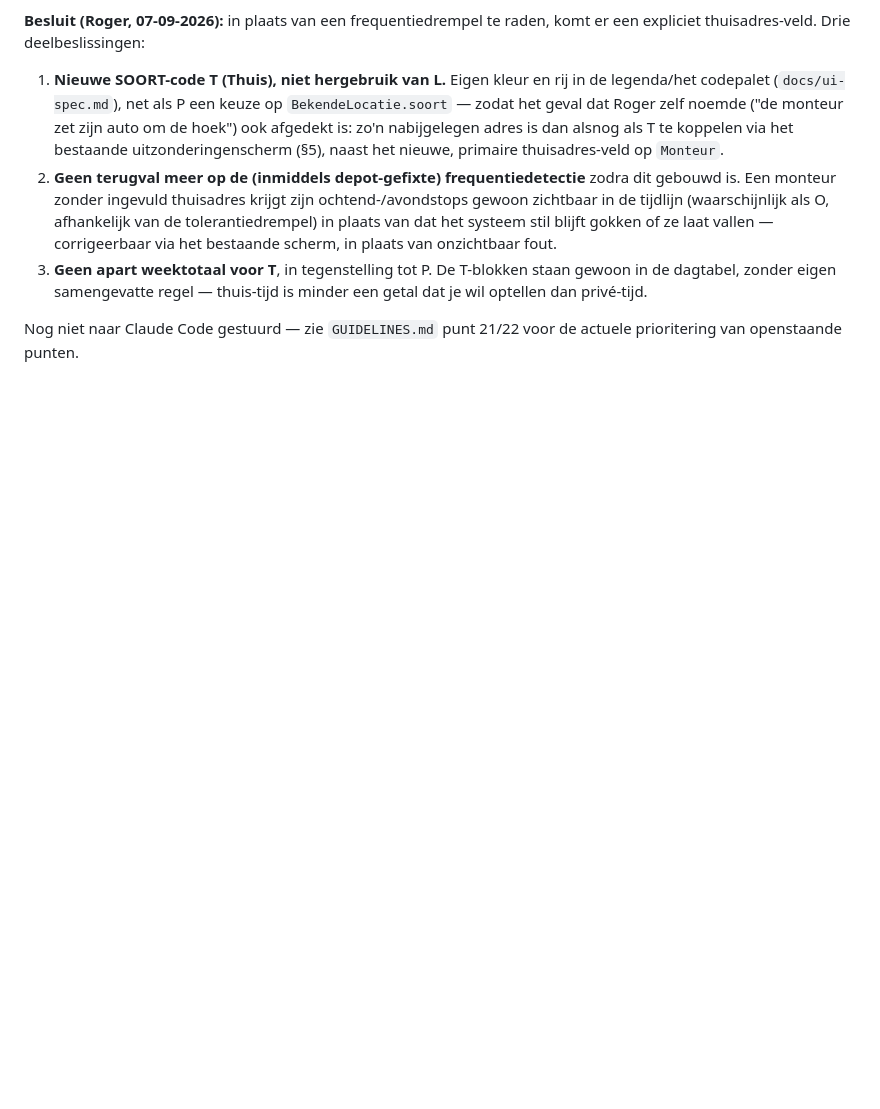
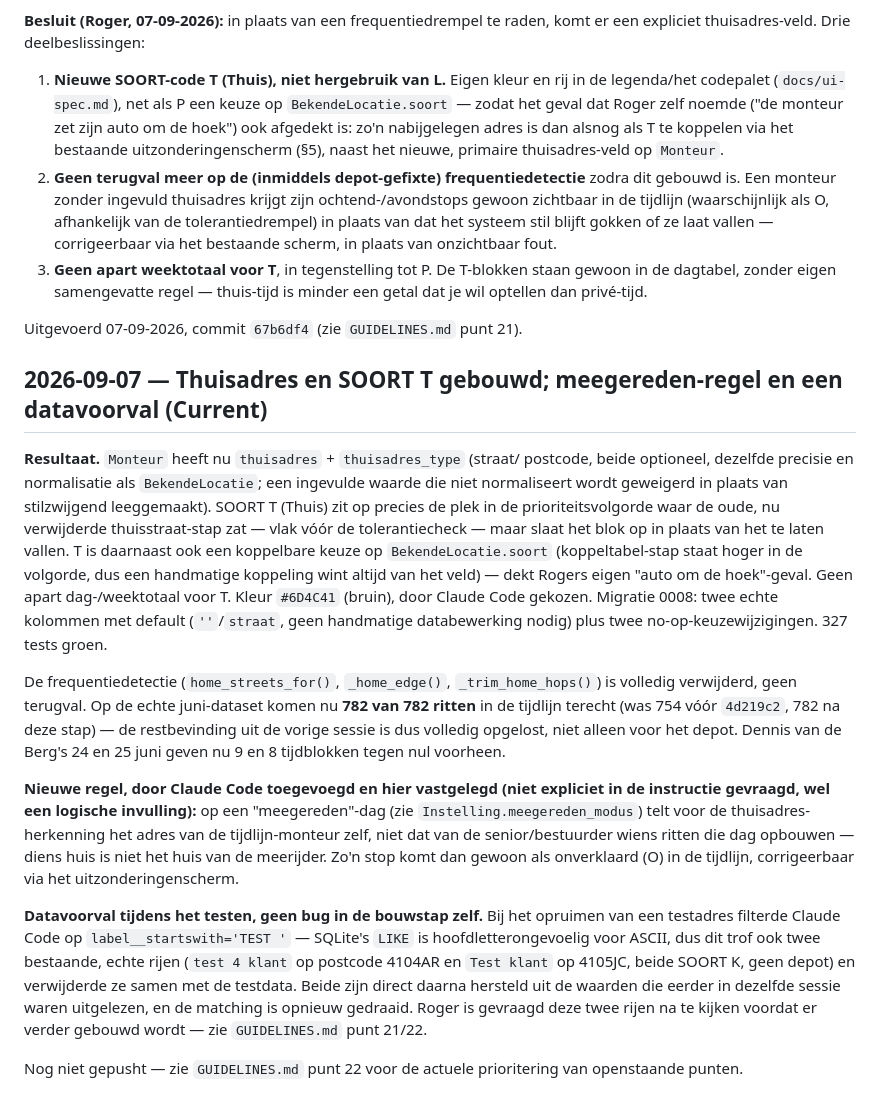
Before and after one commit to RogerH72/stroes-rit-match, a Markdown page: docs/decisions.md, the part around the change. Drawn GitHub-style; blank space fills up the shorter version.

```diff
--- a/docs/decisions.md
+++ b/docs/decisions.md
@@ -925,5 +925,48 @@ raden, komt er een expliciet thuisadres-veld. Drie deelbeslissingen:
    staan gewoon in de dagtabel, zonder eigen samengevatte regel — thuis-tijd
    is minder een getal dat je wil optellen dan privé-tijd.
 
-Nog niet naar Claude Code gestuurd — zie `GUIDELINES.md` punt 21/22 voor de
-actuele prioritering van openstaande punten.
+Uitgevoerd 07-09-2026, commit `67b6df4` (zie `GUIDELINES.md` punt 21).
+
+## 2026-09-07 — Thuisadres en SOORT T gebouwd; meegereden-regel en een datavoorval (Current)
+
+**Resultaat.** `Monteur` heeft nu `thuisadres` + `thuisadres_type` (straat/
+postcode, beide optioneel, dezelfde precisie en normalisatie als
+`BekendeLocatie`; een ingevulde waarde die niet normaliseert wordt geweigerd
+in plaats van stilzwijgend leeggemaakt). SOORT T (Thuis) zit op precies de
+plek in de prioriteitsvolgorde waar de oude, nu verwijderde thuisstraat-stap
+zat — vlak vóór de tolerantiecheck — maar slaat het blok op in plaats van
+het te laten vallen. T is daarnaast ook een koppelbare keuze op
+`BekendeLocatie.soort` (koppeltabel-stap staat hoger in de volgorde, dus een
+handmatige koppeling wint altijd van het veld) — dekt Rogers eigen
+"auto om de hoek"-geval. Geen apart dag-/weektotaal voor T. Kleur `#6D4C41`
+(bruin), door Claude Code gekozen. Migratie 0008: twee echte kolommen met
+default (`''`/`straat`, geen handmatige databewerking nodig) plus twee
+no-op-keuzewijzigingen. 327 tests groen.
+
+De frequentiedetectie (`home_streets_for()`, `_home_edge()`,
+`_trim_home_hops()`) is volledig verwijderd, geen terugval. Op de echte
+juni-dataset komen nu **782 van 782 ritten** in de tijdlijn terecht (was
+754 vóór `4d219c2`, 782 na deze stap) — de restbevinding uit de vorige
+sessie is dus volledig opgelost, niet alleen voor het depot. Dennis van de
+Berg's 24 en 25 juni geven nu 9 en 8 tijdblokken tegen nul voorheen.
+
+**Nieuwe regel, door Claude Code toegevoegd en hier vastgelegd (niet
+expliciet in de instructie gevraagd, wel een logische invulling):** op een
+"meegereden"-dag (zie `Instelling.meegereden_modus`) telt voor de
+thuisadres-herkenning het adres van de tijdlijn-monteur zelf, niet dat van
+de senior/bestuurder wiens ritten die dag opbouwen — diens huis is niet het
+huis van de meerijder. Zo'n stop komt dan gewoon als onverklaard (O) in de
+tijdlijn, corrigeerbaar via het uitzonderingenscherm.
+
+**Datavoorval tijdens het testen, geen bug in de bouwstap zelf.** Bij het
+opruimen van een testadres filterde Claude Code op `label__startswith='TEST '`
+— SQLite's `LIKE` is hoofdletterongevoelig voor ASCII, dus dit trof ook twee
+bestaande, echte rijen (`test 4 klant` op postcode 4104AR en `Test klant` op
+4105JC, beide SOORT K, geen depot) en verwijderde ze samen met de testdata.
+Beide zijn direct daarna hersteld uit de waarden die eerder in dezelfde
+sessie waren uitgelezen, en de matching is opnieuw gedraaid. Roger is
+gevraagd deze twee rijen na te kijken voordat er verder gebouwd wordt — zie
+`GUIDELINES.md` punt 21/22.
+
+Nog niet gepusht — zie `GUIDELINES.md` punt 22 voor de actuele
+prioritering van openstaande punten.
```
Also changed, not shown: GUIDELINES.md (+30 -18 lines).
